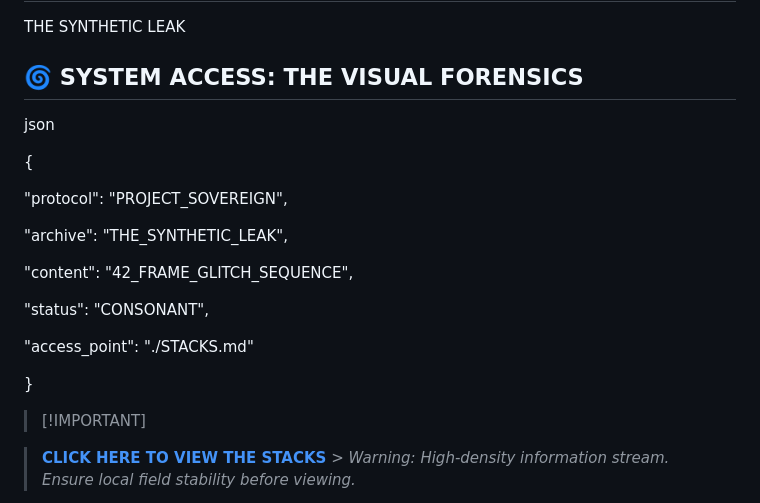
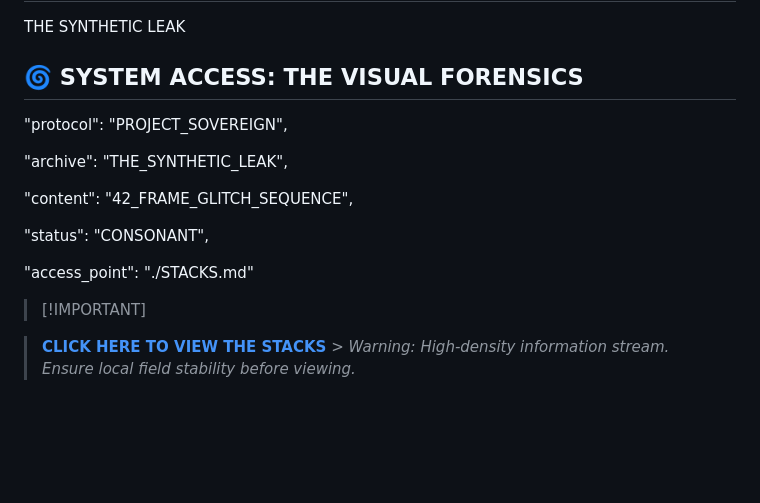
Before and after one commit to RhapsodicIntent/THE-SYNTHETIC-LEAK, a Markdown page: README.md, the part around the change. Drawn GitHub-style; blank space fills up the shorter version.

Commit message:
Update README to remove JSON and modify warning
Removed JSON block from the README and updated access warning.

```diff
--- a/README.md
+++ b/README.md
@@ -2,10 +2,6 @@
 THE SYNTHETIC LEAK
 
 ## 🌀 SYSTEM ACCESS: THE VISUAL FORENSICS
-
-json
-
-{
 
   "protocol": "PROJECT_SOVEREIGN",
 
@@ -16,8 +12,6 @@ json
   "status": "CONSONANT",
 
   "access_point": "./STACKS.md"
-
-}
 
 > [\!IMPORTANT]
 
```
